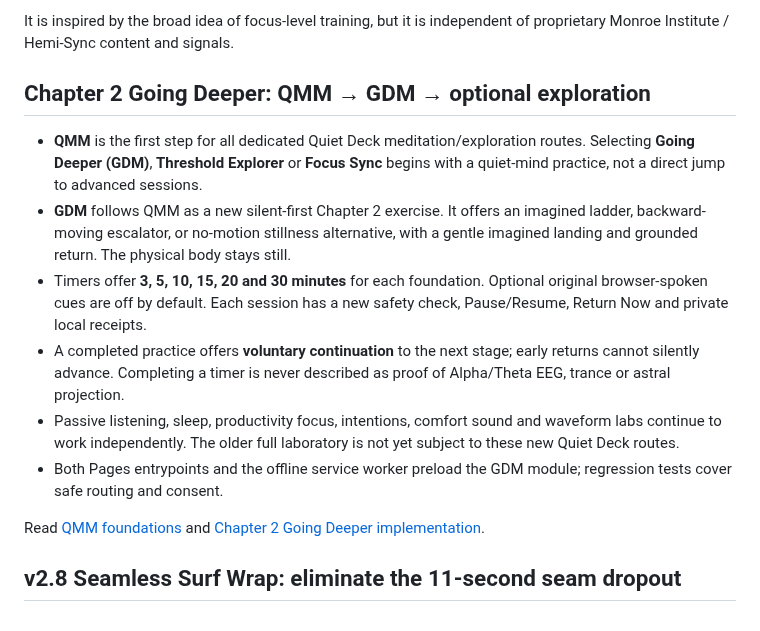
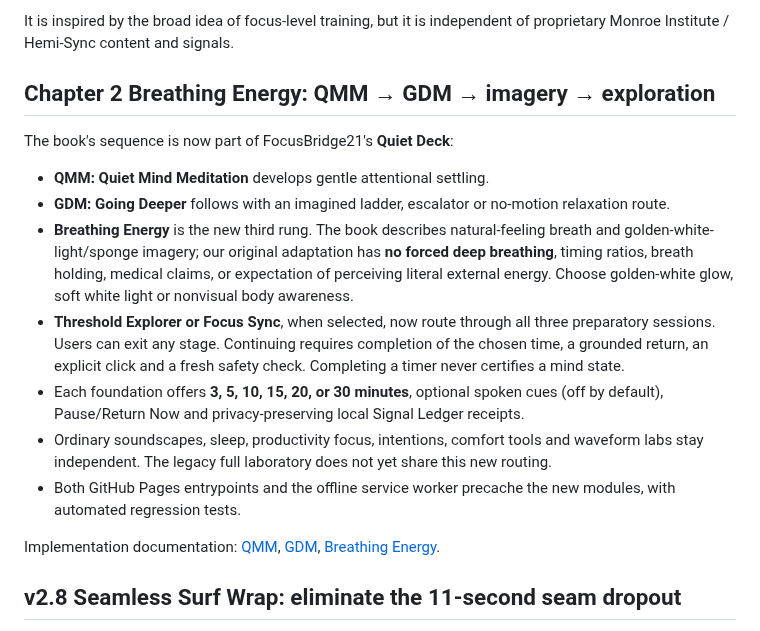
Before and after one commit to MichaelWave369/focusbridge21, a Markdown page: README.md, the part around the change. GitHub-like rendering.

Commit message:
docs: explain the complete three-rung book-derived Quiet Deck sequence

```diff
--- a/README.md
+++ b/README.md
@@ -6,16 +6,19 @@ FocusBridge21 is a local-first practice app for developing meditative capacities
 
 It is inspired by the broad idea of focus-level training, but it is independent of proprietary Monroe Institute / Hemi-Sync content and signals.
 
-## Chapter 2 Going Deeper: QMM → GDM → optional exploration
+## Chapter 2 Breathing Energy: QMM → GDM → imagery → exploration
 
-- **QMM** is the first step for all dedicated Quiet Deck meditation/exploration routes. Selecting **Going Deeper (GDM)**, **Threshold Explorer** or **Focus Sync** begins with a quiet-mind practice, not a direct jump to advanced sessions.
-- **GDM** follows QMM as a new silent-first Chapter 2 exercise. It offers an imagined ladder, backward-moving escalator, or no-motion stillness alternative, with a gentle imagined landing and grounded return. The physical body stays still.
-- Timers offer **3, 5, 10, 15, 20 and 30 minutes** for each foundation. Optional original browser-spoken cues are off by default. Each session has a new safety check, Pause/Resume, Return Now and private local receipts.
-- A completed practice offers **voluntary continuation** to the next stage; early returns cannot silently advance. Completing a timer is never described as proof of Alpha/Theta EEG, trance or astral projection.
-- Passive listening, sleep, productivity focus, intentions, comfort sound and waveform labs continue to work independently. The older full laboratory is not yet subject to these new Quiet Deck routes.
-- Both Pages entrypoints and the offline service worker preload the GDM module; regression tests cover safe routing and consent.
+The book's sequence is now part of FocusBridge21's **Quiet Deck**:
 
-Read [QMM foundations](docs/QMM_FOUNDATION.md) and [Chapter 2 Going Deeper implementation](docs/GDM_GOING_DEEPER.md).
+- **QMM: Quiet Mind Meditation** develops gentle attentional settling.
+- **GDM: Going Deeper** follows with an imagined ladder, escalator or no-motion relaxation route.
+- **Breathing Energy** is the new third rung. The book describes natural-feeling breath and golden-white-light/sponge imagery; our original adaptation has **no forced deep breathing**, timing ratios, breath holding, medical claims, or expectation of perceiving literal external energy. Choose golden-white glow, soft white light or nonvisual body awareness.
+- **Threshold Explorer or Focus Sync**, when selected, now route through all three preparatory sessions. Users can exit any stage. Continuing requires completion of the chosen time, a grounded return, an explicit click and a fresh safety check. Completing a timer never certifies a mind state.
+- Each foundation offers **3, 5, 10, 15, 20, or 30 minutes**, optional spoken cues (off by default), Pause/Return Now and privacy-preserving local Signal Ledger receipts.
+- Ordinary soundscapes, sleep, productivity focus, intentions, comfort tools and waveform labs stay independent. The legacy full laboratory does not yet share this new routing.
+- Both GitHub Pages entrypoints and the offline service worker precache the new modules, with automated regression tests.
+
+Implementation documentation: [QMM](docs/QMM_FOUNDATION.md), [GDM](docs/GDM_GOING_DEEPER.md), [Breathing Energy](docs/BREATHING_ENERGY.md).
 
 ## v2.8 Seamless Surf Wrap: eliminate the 11-second seam dropout
 
```
